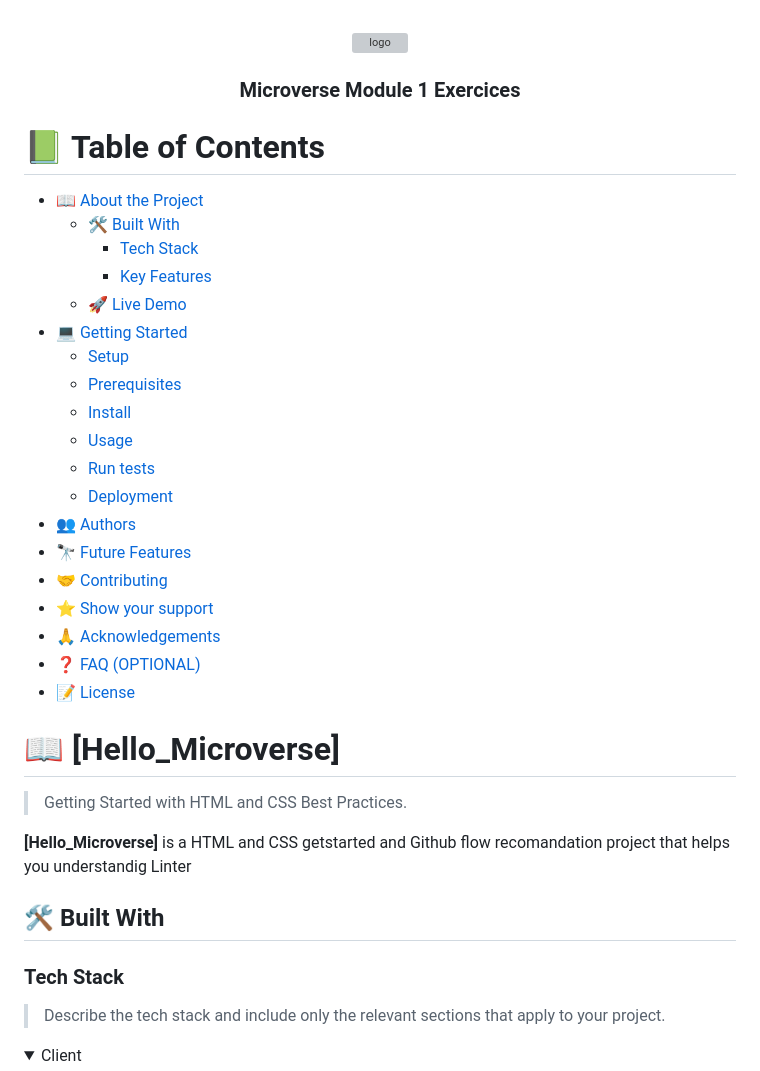
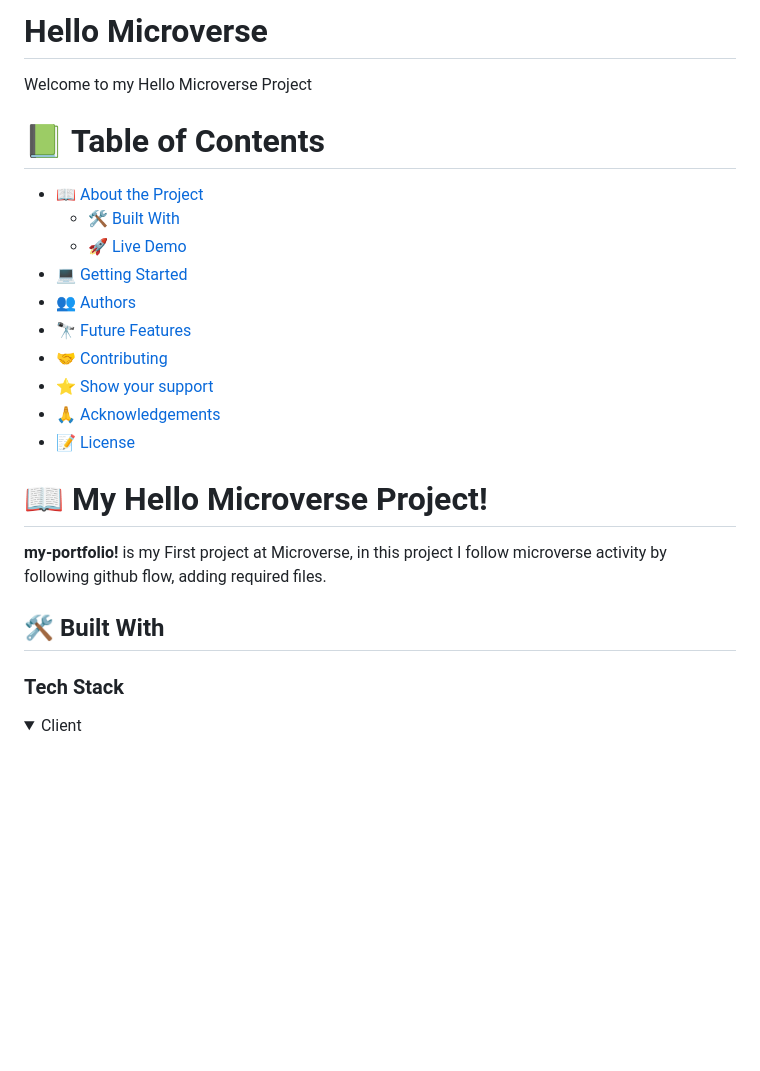
Before and after one commit to Destin-Lupaya/Hello_Microverse, a Markdown page: README.md, the part around one of its changes. Drawn GitHub-style; folded sections open; blank space fills up the shorter version; grey boxes are pictures that could not be loaded.

```diff
--- a/README.md
+++ b/README.md
@@ -1,38 +1,8 @@
+# Hello Microverse
+Welcome to my Hello Microverse Project
+
 <a name="readme-top"></a>
 
-<!--
-HOW TO USE:
-This is an example of how you may give instructions on setting up your project locally.
-
-Modify this file to match your project and remove sections that don't apply.
-
-REQUIRED SECTIONS:
-- Table of Contents
-- About the Project
-  - Built With
-  - Live Demo
-- Getting Started
-- Authors
-- Future Features
-- Contributing
-- Show your support
-- Acknowledgements
-- License
-
-OPTIONAL SECTIONS:
-- FAQ
-
-After you're finished please remove all the comments and instructions!
--->
-
-<div align="center">
-  <!-- You are encouraged to replace this logo with your own! Otherwise you can also remove it. -->
-  <img src="murple_logo.png" alt="logo" width="140"  height="auto" />
-  <br/>
-
-  <h3><b>Microverse Module 1 Exercices</b></h3>
-
-</div>
 
 <!-- TABLE OF CONTENTS -->
 
@@ -40,38 +10,25 @@ After you're finished please remove all the comments and instructions!
 
 - [📖 About the Project](#about-project)
   - [🛠 Built With](#built-with)
-    - [Tech Stack](#tech-stack)
-    - [Key Features](#key-features)
   - [🚀 Live Demo](#live-demo)
 - [💻 Getting Started](#getting-started)
-  - [Setup](#setup)
-  - [Prerequisites](#prerequisites)
-  - [Install](#install)
-  - [Usage](#usage)
-  - [Run tests](#run-tests)
-  - [Deployment](#deployment)
 - [👥 Authors](#authors)
 - [🔭 Future Features](#future-features)
 - [🤝 Contributing](#contributing)
 - [⭐️ Show your support](#support)
 - [🙏 Acknowledgements](#acknowledgements)
-- [❓ FAQ (OPTIONAL)](#faq)
 - [📝 License](#license)
 
 <!-- PROJECT DESCRIPTION -->
 
-# 📖 [Hello_Microverse] <a name="about-project"></a>
+# 📖 My Hello Microverse Project! <a name="about-project"></a>
 
-> Getting Started with HTML and CSS Best Practices.
-
-**[Hello_Microverse]** is a HTML and CSS getstarted and Github flow recomandation project that helps you understandig Linter
+**my-portfolio!** is my First project at Microverse, in this project I follow microverse activity by following github flow, adding required files.
 
 ## 🛠 Built With <a name="built-with"></a>
 
 ### Tech Stack <a name="tech-stack"></a>
 
-> Describe the tech stack and include only the relevant sections that apply to your project.
-
 <details>
   <summary>Client</summary>
   <ul>
```
Also changed, not shown: other parts of README.md (+25 -166 lines).
